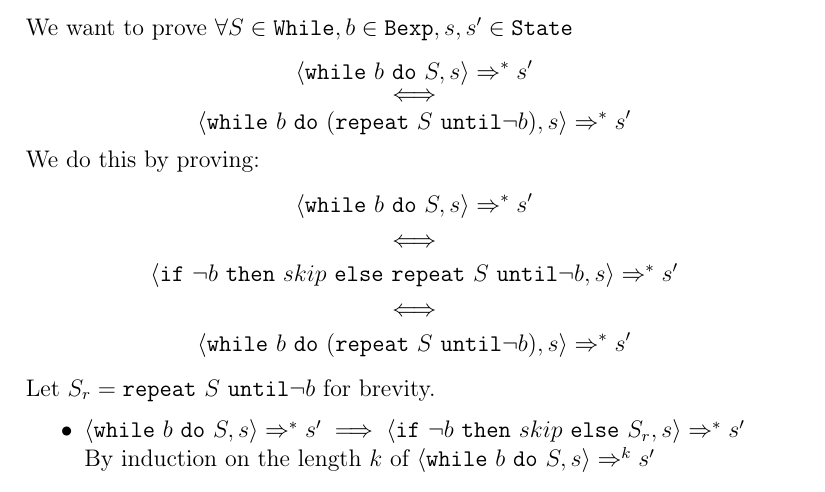
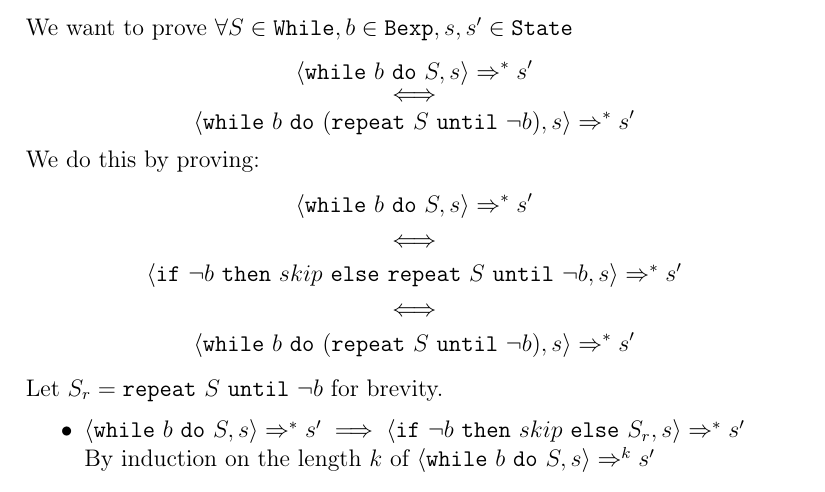
Before and after one commit to SkiFire13/software-verification-exercises-part-1, a LaTeX document (main.tex, which reads exercises/es1.tex, exercises/es3.tex): part of page 3 of 6, cut so that both start at the same text. Compiled offline with pdfLaTeX.

Commit message:
Replace manual repeat with \wrepeat

```diff
--- a/exercises/es1.tex
+++ b/exercises/es1.tex
@@ -1,2 +1 @@
 \begin{exercise}{
-    Prove that if $\instr{\texttt{repeat}\ S\ \texttt{until}\ b}{s} \Rightarrow^* s'$ then $\Bool{b} s' = \text{tt}$
@@ -14,21 +13,21 @@
-                \\&\qquad \Rightarrow \instr{S; \texttt{if}\ b\ \texttt{then}\ skip\ \texttt{else}\ (\texttt{repeat}\ S\ \texttt{until}\ b)}{s}
+                &\instr{\wrepeat{S}{b}}{s}
+                \\&\qquad \Rightarrow \instr{S; \texttt{if}\ b\ \texttt{then}\ skip\ \texttt{else}\ (\wrepeat{S}{b})}{s}
                 \\&\qquad \Rightarrow^k s'
             \end{align*}
             By the decomposition lemma $\exists k_1, k_2 :$
             \begin{gather*}
                 k_1 + k_2 = k \\
                 \instr{S}{s} \Rightarrow^{k_1} s'' \\
-                \instr{\texttt{if}\ b\ \texttt{then}\ skip\ \texttt{else}\ (\texttt{repeat}\ S\ \texttt{until}\ b)}{s''} \Rightarrow^{k_2} s'
+                \instr{\texttt{if}\ b\ \texttt{then}\ skip\ \texttt{else}\ (\wrepeat{S}{b})}{s''} \Rightarrow^{k_2} s'
             \end{gather*}
             We then distinguish two cases:
             \begin{itemize}
                 \item $\Bool{b} s'' = \text{tt}$:
                     \begin{align*}
-                        &\instr{\texttt{if}\ b\ \texttt{then}\ skip\ \texttt{else}\ (\texttt{repeat}\ S\ \texttt{until}\ b)}{s''}
+                        &\instr{\texttt{if}\ b\ \texttt{then}\ skip\ \texttt{else}\ (\wrepeat{S}{b})}{s''}
                         \\&\qquad \Rightarrow \instr{skip}{s''}
                         \\&\qquad \Rightarrow s'' = s'
                     \end{align*}
                     Thus $\Bool{ b} s'' = \Bool{ b} s' = \text{tt}$
                 \item $\Bool{ b} s'' = \text{ff}$
                     \begin{align*}
-                        &\instr{\texttt{if}\ b\ \texttt{then}\ skip\ \texttt{else}\ (\texttt{repeat}\ S\ \texttt{until}\ b)}{s''}
--- a/exercises/es3.tex
+++ b/exercises/es3.tex
@@ -1,20 +1,20 @@
 \begin{exercise}{
     Prove or disprove the following semantic equivalence:
-    \[ \texttt{while}\ b\ \texttt{do}\ S \cong_{\text{\tiny SOS}} \texttt{while}\ b\ \texttt{do}\ (\texttt{repeat}\ S\ \texttt{until} \neg b)  \]\vspace*{-0.6cm}
+    \[ \texttt{while}\ b\ \texttt{do}\ S \cong_{\text{\tiny SOS}} \texttt{while}\ b\ \texttt{do}\ (\wrepeat{S}{\neg b})  \]\vspace*{-0.6cm}
 }
     We want to prove $\forall S \in \texttt{While}, b \in \texttt{Bexp}, s, s' \in \texttt{State}$
     \[ \instr{\texttt{while}\ b\ \texttt{do}\ S}{s} \Rightarrow^* s' \]\vspace*{-0.9cm}
     \[ \iff \]\vspace*{-0.7cm}
-    \[ \instr{\texttt{while}\ b\ \texttt{do}\ (\texttt{repeat}\ S\ \texttt{until} \neg b)}{s} \Rightarrow^* s' \]
+    \[ \instr{\texttt{while}\ b\ \texttt{do}\ (\wrepeat{S}{\neg b})}{s} \Rightarrow^* s' \]
     We do this by proving:
     \begin{gather*}
         \instr{\texttt{while}\ b\ \texttt{do}\ S}{s} \Rightarrow^* s' \\
         \iff \\
-        \instr{\texttt{if}\ \neg b\ \texttt{then}\ skip\ \texttt{else}\ \texttt{repeat}\ S\ \texttt{until} \neg b}{s} \Rightarrow^* s' \\
+        \instr{\texttt{if}\ \neg b\ \texttt{then}\ skip\ \texttt{else}\ \wrepeat{S}{\neg b}}{s} \Rightarrow^* s' \\
         \iff \\
-        \instr{\texttt{while}\ b\ \texttt{do}\ (\texttt{repeat}\ S\ \texttt{until} \neg b)}{s} \Rightarrow^* s'
+        \instr{\texttt{while}\ b\ \texttt{do}\ (\wrepeat{S}{\neg b})}{s} \Rightarrow^* s'
     \end{gather*}
-    Let $S_r = \texttt{repeat}\ S\ \texttt{until} \neg b$ for brevity.
+    Let $S_r = \wrepeat{S}{\neg b}$ for brevity.
     \begin{itemize}
         \item $\instr{\texttt{while}\ b\ \texttt{do}\ S}{s} \Rightarrow^* s' \implies \instr{\texttt{if}\ \neg b\ \texttt{then}\ skip\ \texttt{else}\ S_r}{s} \Rightarrow^* s'$ \\
             By induction on the length $k$ of $\instr{\texttt{while}\ b\ \texttt{do}\ S}{s} \Rightarrow^k s'$
--- a/main.tex
+++ b/main.tex
@@ -11,6 +11,7 @@
 
 \newcommand{\Bool}[1]{\mathcal{B} \llbracket #1 \rrbracket}
 \newcommand{\instr}[2]{\left<#1, #2\right>}
+\newcommand{\wrepeat}[2]{\texttt{repeat}\ #1\ \texttt{until}\ #2}
 
 \title{
     Software Verification Exercises - Part 1
```
Also changed, not shown: exercises/es1.tex (9 more changed lines).
